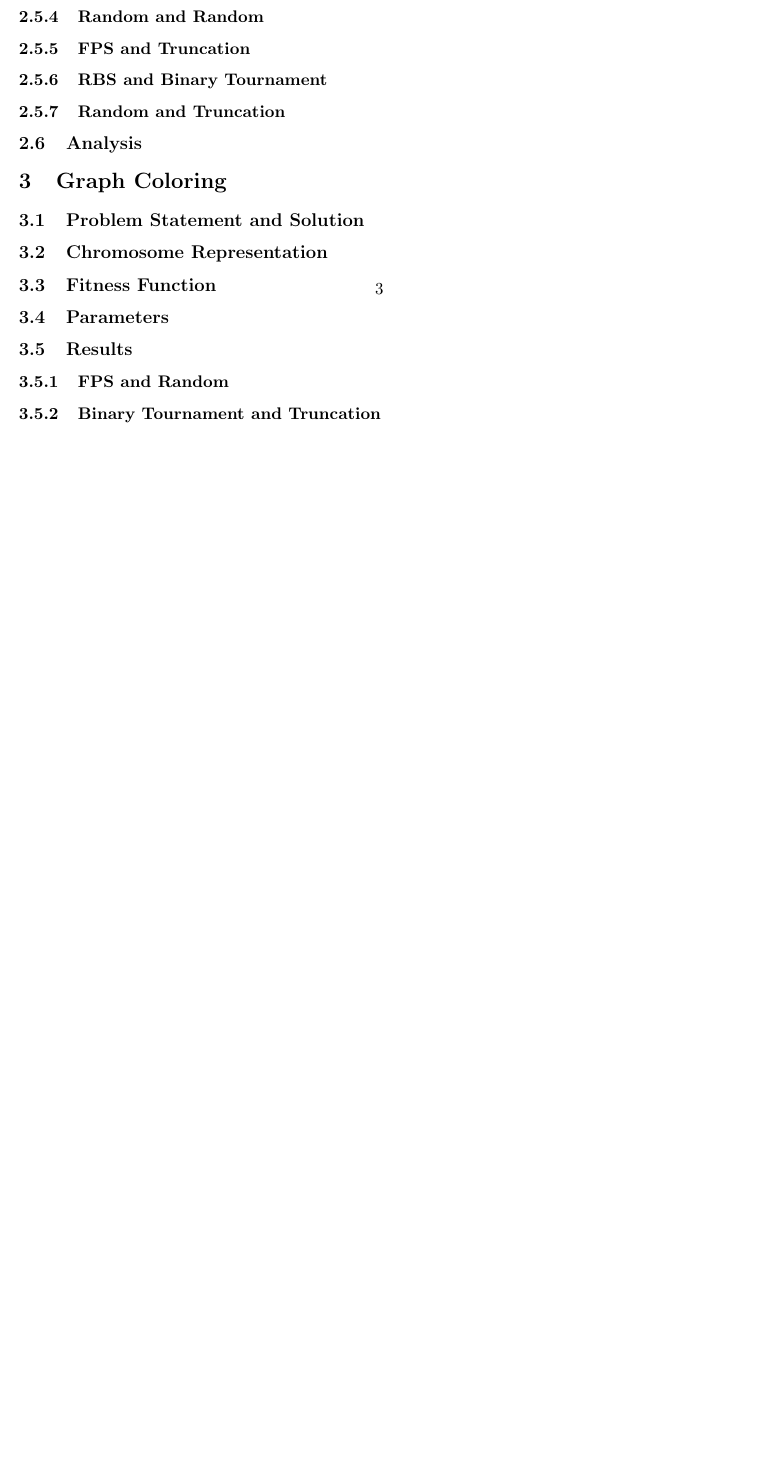
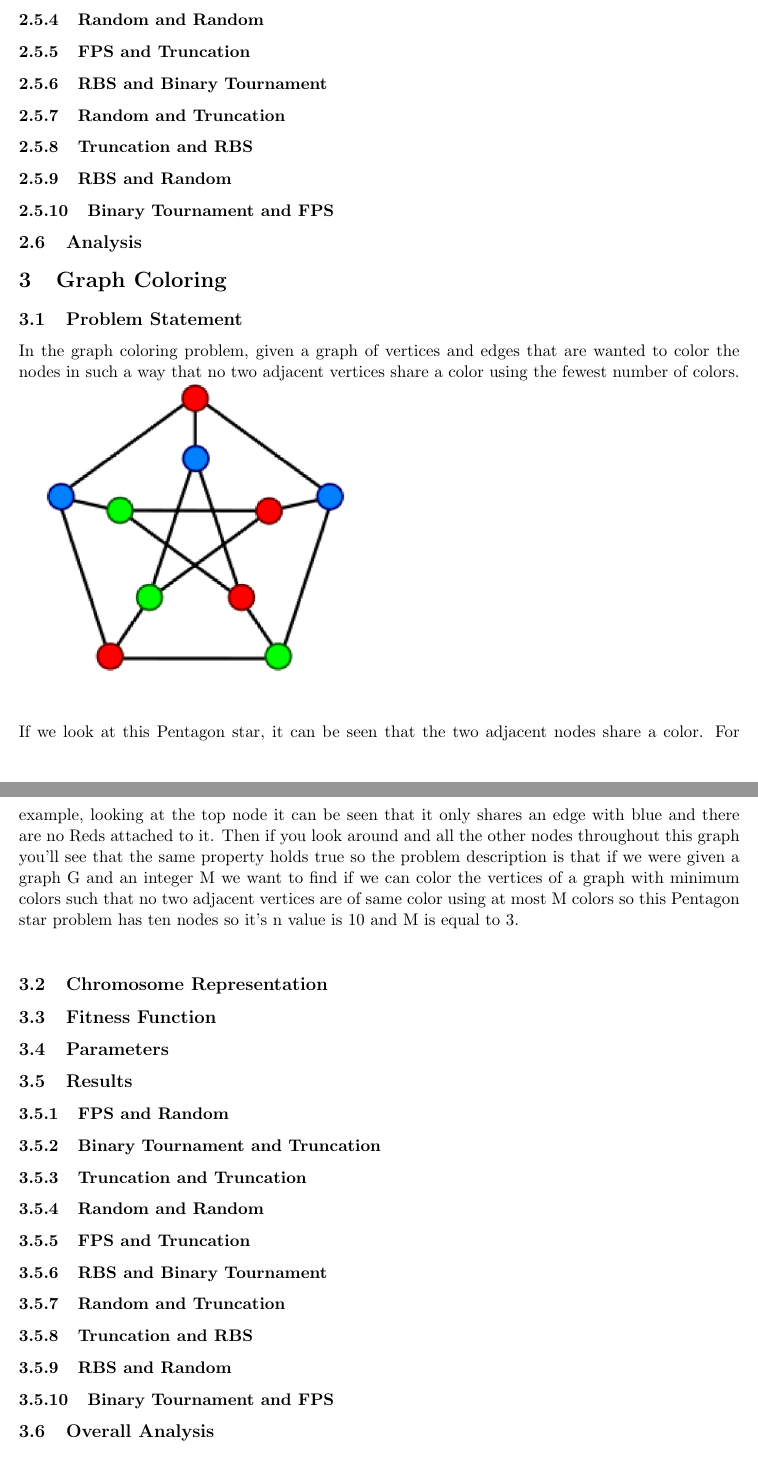
Before and after one commit to hurryingauto3/Computational-Intelligence, a LaTeX problem sheet (Homework1/report/report.tex, which reads Homework1/report/usepackages.tex): part of page 4 of 4 before the commit and two parts of pages 5 and 6 of 6 after it, the two joined at a grey line, cut so that both start at the same text, the shorter picture padded with empty space. Compiled offline with pdfLaTeX.

Commit message:
Updated Report

```diff
--- a/Homework1/report/report.tex
+++ b/Homework1/report/report.tex
@@ -54,14 +70,20 @@
 \subsubsection {FPS and Truncation}
 \subsubsection {RBS and Binary Tournament}
 \subsubsection {Random and Truncation}
-\subsection{Analysis}
+\subsubsection {Truncation and RBS}
+\subsubsection {RBS and Random}
+\subsubsection {Binary Tournament and FPS}
+\subsection {Analysis}
 
 \section{Graph Coloring}
-\subsection{Problem Statement and Solution}
-\subsection{Chromosome Representation}
-\subsection{Fitness Function}
-\subsection{Parameters}
-\subsection{Results}
+\subsection {Problem Statement}
+In the graph coloring problem, given a graph of vertices and edges that are wanted to color the nodes in such a way that no two adjacent vertices share a color using the fewest number of colors.\\
+\includegraphics[scale=0.8]{images/graphCol.PNG}\\[1cm]
+If we look at this Pentagon star, it can be seen that the two adjacent nodes share a color. For example, looking at the top node it can be seen that it only shares an edge with blue and there are no Reds attached to it. Then if you look around and all the other nodes throughout this graph you'll see that the same property holds true so the problem description is that if we were given a graph G and an integer M we want to find if we can color the vertices of a graph with minimum colors such that no two adjacent vertices are of same color using at most M colors so this Pentagon star problem has ten nodes so it's n value is 10 and M is equal to 3.\\
+\subsection {Chromosome Representation}
+\subsection {Fitness Function}
+\subsection {Parameters}
+\subsection {Results}
 \subsubsection {FPS and Random}
 \subsubsection {Binary Tournament and Truncation}
 \subsubsection {Truncation and Truncation}
@@ -69,5 +91,9 @@
 \subsubsection {FPS and Truncation}
 \subsubsection {RBS and Binary Tournament}
 \subsubsection {Random and Truncation}
-\subsection{Analysis}
+\subsubsection {Truncation and RBS}
+\subsubsection {RBS and Random}
+\subsubsection {Binary Tournament and FPS}
+\subsection {Overall Analysis}
+
 \end{document}
--- a/Homework1/report/usepackages.tex
+++ b/Homework1/report/usepackages.tex
@@ -1,5 +1,4 @@
 \usepackage[utf8]{inputenc}
-\usepackage{hyperref}
 \usepackage{epsfig, url}
 \usepackage{epstopdf}
 \usepackage{graphicx}
```
Also changed, not shown: Homework1/report/images/graphCol.PNG (added), Homework1/report/report.tex (22 more changed lines).
